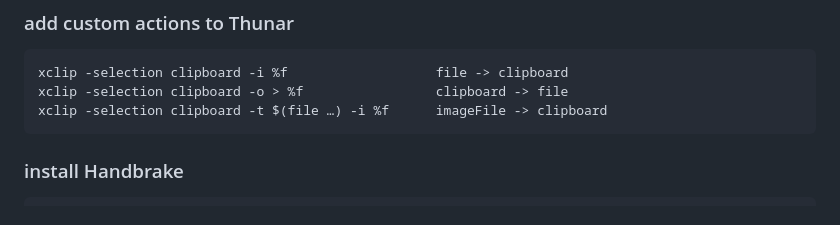
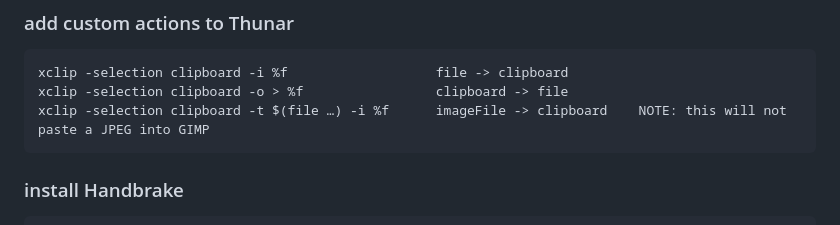
Before and after one commit to kogcyc/files, a Markdown page: aaa_stuff.md, the part around the change. Rendered like a GitHub page.

Commit message:
Update Thunar custom actions with JPEG note
Added note about pasting JPEG into GIMP.

```diff
--- a/aaa_stuff.md
+++ b/aaa_stuff.md
@@ -140,7 +140,7 @@ put it in .bashrc if you want it permanent
 
     xclip -selection clipboard -i %f	               file -> clipboard
     xclip -selection clipboard -o > %f	               clipboard -> file
-    xclip -selection clipboard -t $(file …) -i %f	   imageFile -> clipboard
+    xclip -selection clipboard -t $(file …) -i %f	   imageFile -> clipboard    NOTE: this will not paste a JPEG into GIMP
 
 ### install Handbrake
 
```
